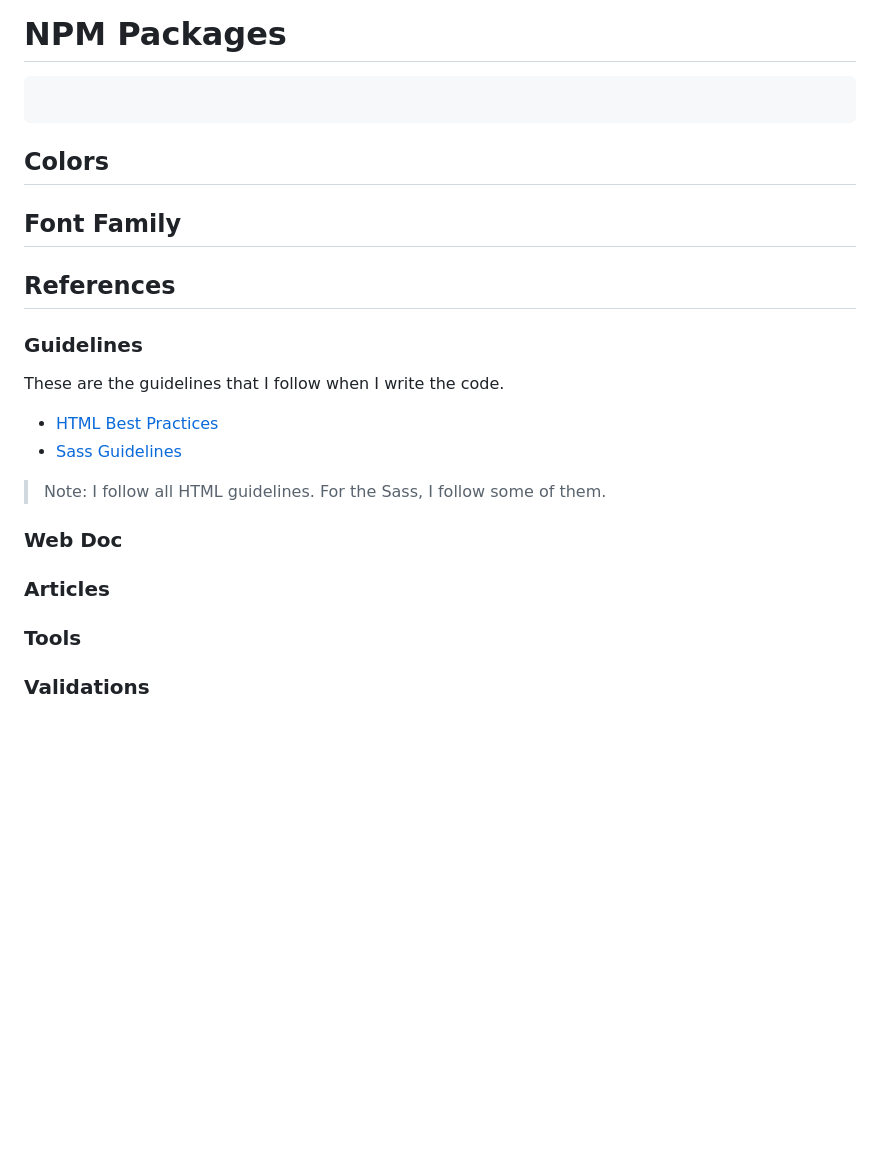
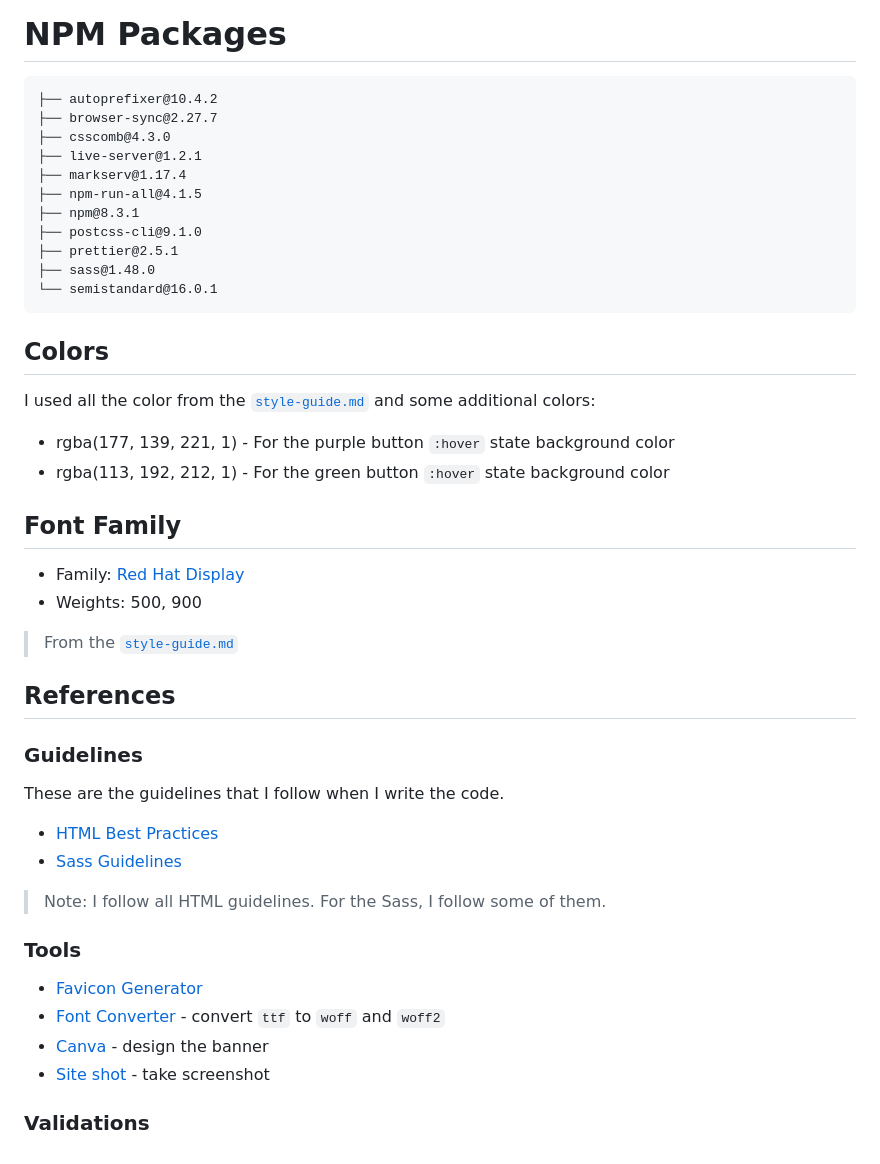
Before and after one commit to vanzasetia/meet-landing-page, a Markdown page: docs/README.md, the part around the change. Rendered like a GitHub page; blank space fills up the shorter version.

Commit message:
Initial content for the documentation

````diff
--- a/docs/README.md
+++ b/docs/README.md
@@ -19,12 +19,29 @@ This the place where I document everything about this project. Feel free to take
 # NPM Packages
 
 ```txt
-
+├── autoprefixer@10.4.2
+├── browser-sync@2.27.7
+├── csscomb@4.3.0
+├── live-server@1.2.1
+├── markserv@1.17.4
+├── npm-run-all@4.1.5
+├── npm@8.3.1
+├── postcss-cli@9.1.0
+├── prettier@2.5.1
+├── sass@1.48.0
+└── semistandard@16.0.1
 ```
 
 ## Colors
+I used all the color from the [`style-guide.md`](../style-guide.md) and some additional colors:
+- rgba(177, 139, 221, 1) - For the purple button `:hover` state background color
+- rgba(113, 192, 212, 1) - For the green button `:hover` state background color
 
 ## Font Family
+- Family: [Red Hat Display](https://fonts.google.com/specimen/Red+Hat+Display/?ref=vanzasetia)
+- Weights: 500, 900
+
+> From the [`style-guide.md`](../style-guide.md)
 
 ## References
 
@@ -35,11 +52,10 @@ These are the guidelines that I follow when I write the code.
 - [Sass Guidelines](https://sass-guidelin.es/)
 
 > Note: I follow all HTML guidelines. For the Sass, I follow some of them.
-
-### Web Doc
-
-### Articles
-
 ### Tools
+- [Favicon Generator](https://realfavicongenerator.net/?ref=vanzasetia)
+- [Font Converter](https://www.fontconverter.io/?ref=vanzasetia) - convert `ttf` to `woff` and `woff2`
+- [Canva](https://canva.com/?ref=vanzasetia) - design the banner
+- [Site shot](https://site-shot.com/?ref=vanzasetia) - take screenshot
 
 ### Validations
````
Also changed, not shown: README.md (+9 -3 lines), images/banner.png (added).
